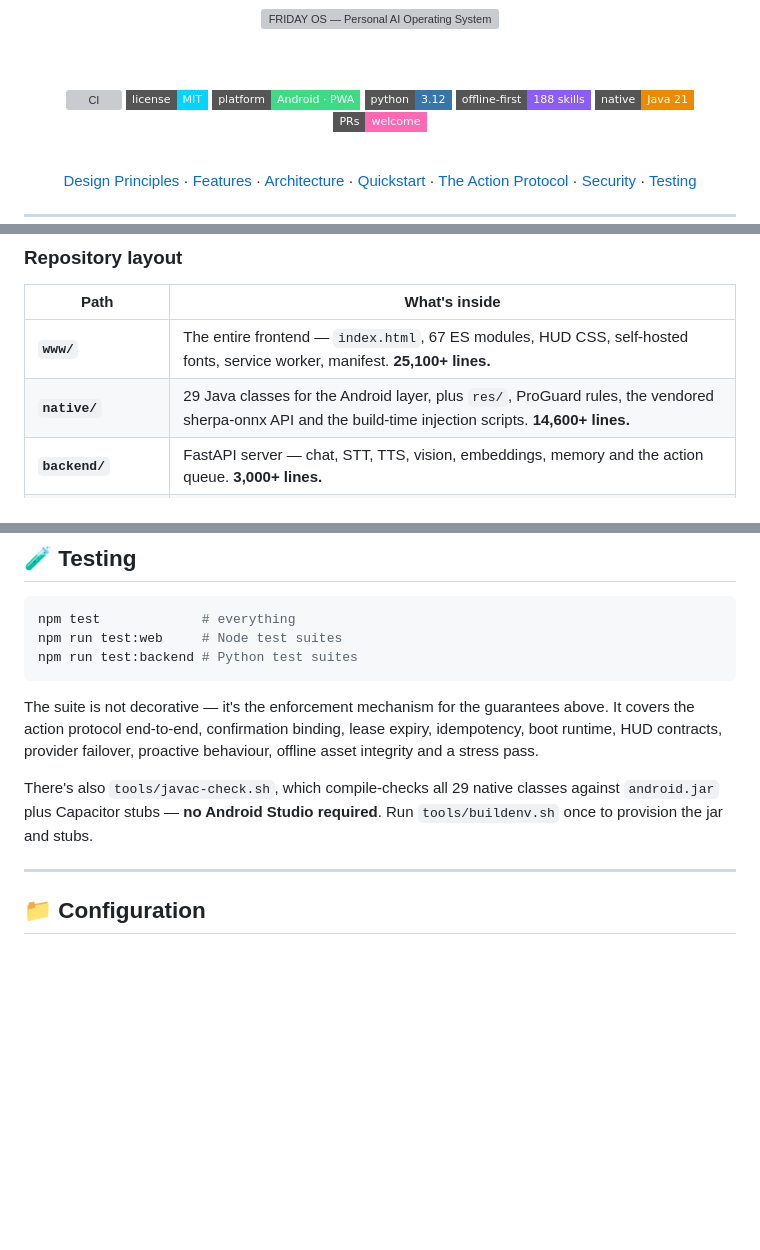
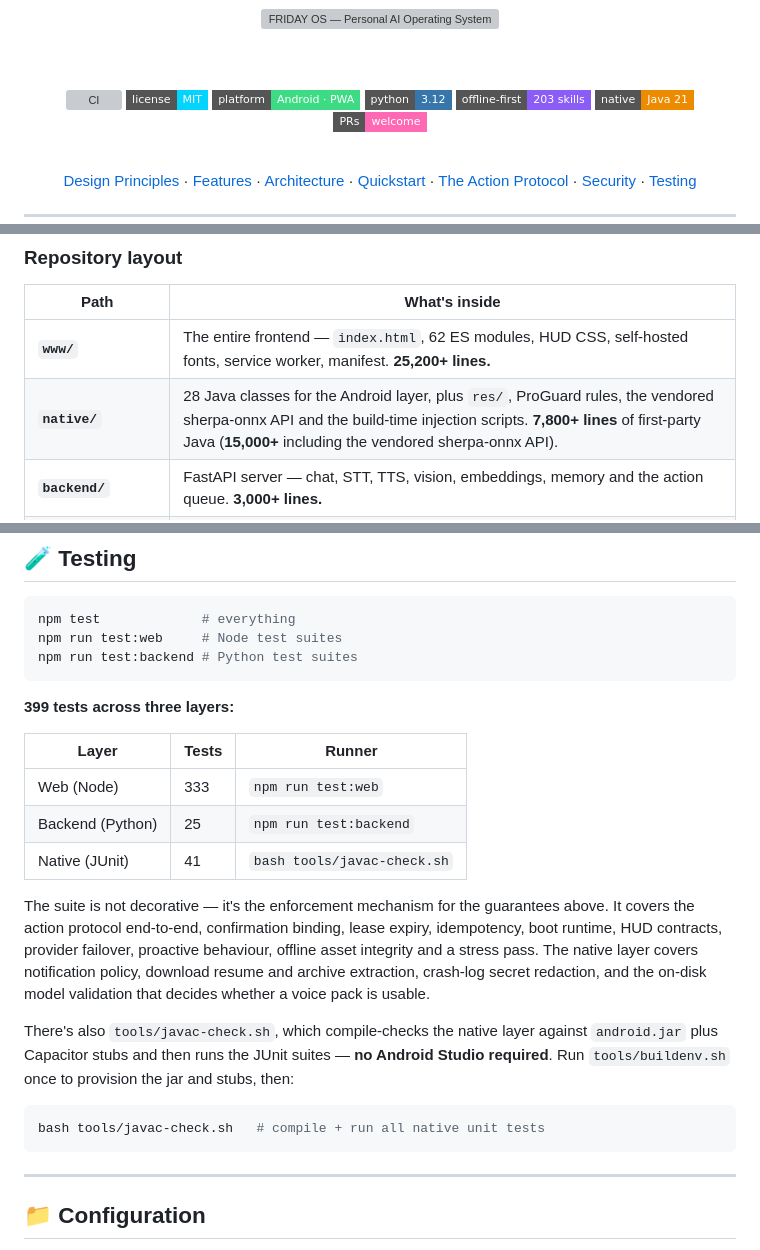
Before and after one commit to Rishu123-png/friday-os, a Markdown page: README.md, 3 parts joined by grey strips. Rendered like a GitHub page; badges without logos; blank space fills up the shorter version; grey boxes are pictures that could not be loaded.

````diff
--- a/README.md
+++ b/README.md
@@ -8,7 +8,7 @@
 [![License](https://img.shields.io/badge/license-MIT-00d4ff?style=flat-square)](LICENSE)
 [![Platform](https://img.shields.io/badge/platform-Android%20·%20PWA-3ddc84?style=flat-square)](#-platforms)
 [![Python](https://img.shields.io/badge/python-3.12-3776ab?style=flat-square)](#-quickstart)
-[![Offline First](https://img.shields.io/badge/offline--first-188%20skills-8b5cf6?style=flat-square)](#-design-principles)
+[![Offline First](https://img.shields.io/badge/offline--first-203%20skills-8b5cf6?style=flat-square)](#-design-principles)
 [![Java](https://img.shields.io/badge/native-Java%2021-ed8b00?style=flat-square)](#-architecture)
 [![PRs Welcome](https://img.shields.io/badge/PRs-welcome-ff69b4?style=flat-square)](CONTRIBUTING.md)
 
@@ -53,8 +53,8 @@ And because an assistant with system privileges is a serious thing, the whole de
 
 | Path | What's inside |
 |---|---|
-| **`www/`** | The entire frontend — `index.html`, 67 ES modules, HUD CSS, self-hosted fonts, service worker, manifest. **25,100+ lines.** |
-| **`native/`** | 29 Java classes for the Android layer, plus `res/`, ProGuard rules, the vendored sherpa-onnx API and the build-time injection scripts. **14,600+ lines.** |
+| **`www/`** | The entire frontend — `index.html`, 62 ES modules, HUD CSS, self-hosted fonts, service worker, manifest. **25,200+ lines.** |
+| **`native/`** | 28 Java classes for the Android layer, plus `res/`, ProGuard rules, the vendored sherpa-onnx API and the build-time injection scripts. **7,800+ lines** of first-party Java (**15,000+** including the vendored sherpa-onnx API). |
 | **`backend/`** | FastAPI server — chat, STT, TTS, vision, embeddings, memory and the action queue. **3,000+ lines.** |
 | **`protocol/`** | `action-v1.schema.json` — the single source of truth for the device protocol, kept in sync with the backend by a test. |
 | **`tests/`** | 13 Node suites — HUD contracts, boot runtime, action protocol, proactive assistant, stress tests. |
@@ -311,9 +311,21 @@ npm run test:web     # Node test suites
 npm run test:backend # Python test suites
 ```
 
-The suite is not decorative — it's the enforcement mechanism for the guarantees above. It covers the action protocol end-to-end, confirmation binding, lease expiry, idempotency, boot runtime, HUD contracts, provider failover, proactive behaviour, offline asset integrity and a stress pass.
+**399 tests across three layers:**
 
-There's also `tools/javac-check.sh`, which compile-checks all 29 native classes against `android.jar` plus Capacitor stubs — **no Android Studio required**. Run `tools/buildenv.sh` once to provision the jar and stubs.
+| Layer | Tests | Runner |
+|---|---|---|
+| Web (Node) | 333 | `npm run test:web` |
+| Backend (Python) | 25 | `npm run test:backend` |
+| Native (JUnit) | 41 | `bash tools/javac-check.sh` |
+
+The suite is not decorative — it's the enforcement mechanism for the guarantees above. It covers the action protocol end-to-end, confirmation binding, lease expiry, idempotency, boot runtime, HUD contracts, provider failover, proactive behaviour, offline asset integrity and a stress pass. The native layer covers notification policy, download resume and archive extraction, crash-log secret redaction, and the on-disk model validation that decides whether a voice pack is usable.
+
+There's also `tools/javac-check.sh`, which compile-checks the native layer against `android.jar` plus Capacitor stubs and then runs the JUnit suites — **no Android Studio required**. Run `tools/buildenv.sh` once to provision the jar and stubs, then:
+
+```bash
+bash tools/javac-check.sh   # compile + run all native unit tests
+```
 
 ---
 
````
Also changed, not shown: other parts of README.md (+38 -6 lines).
